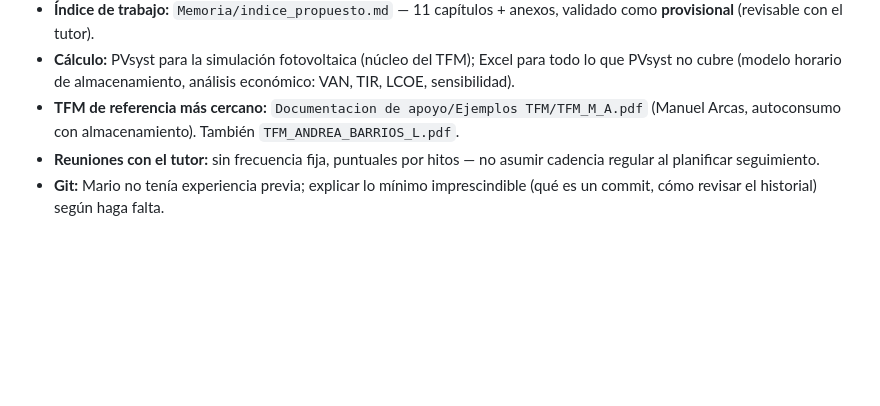
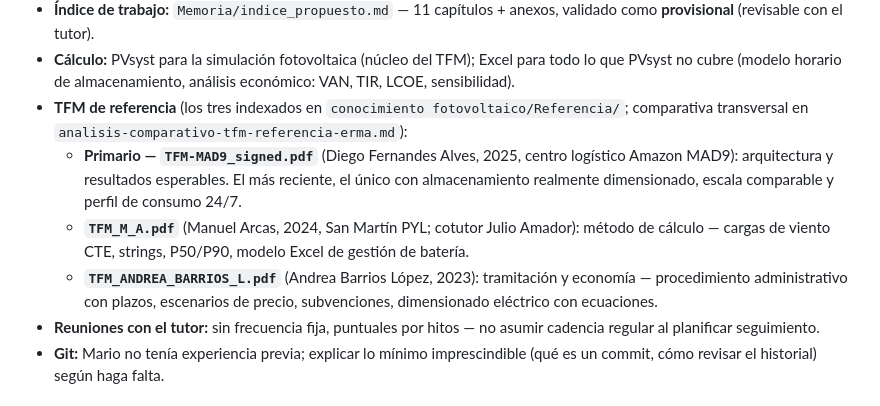
Before and after one commit to mariocarsir/TFM, a Markdown page: CLAUDE.md, the part around the change. Rendered like a GitHub page; blank space fills up the shorter version.

```diff
--- a/CLAUDE.md
+++ b/CLAUDE.md
@@ -19,7 +19,10 @@
 - **Universidad usa Turnitin:** el flujo de humanización con voz propia (skill `humanizer`) es OBLIGATORIO en cada capítulo, no opcional.
 - **Índice de trabajo:** `Memoria/indice_propuesto.md` — 11 capítulos + anexos, validado como **provisional** (revisable con el tutor).
 - **Cálculo:** PVsyst para la simulación fotovoltaica (núcleo del TFM); Excel para todo lo que PVsyst no cubre (modelo horario de almacenamiento, análisis económico: VAN, TIR, LCOE, sensibilidad).
-- **TFM de referencia más cercano:** `Documentacion de apoyo/Ejemplos TFM/TFM_M_A.pdf` (Manuel Arcas, autoconsumo con almacenamiento). También `TFM_ANDREA_BARRIOS_L.pdf`.
+- **TFM de referencia** (los tres indexados en `conocimiento fotovoltaico/Referencia/`; comparativa transversal en `analisis-comparativo-tfm-referencia-erma.md`):
+  - **Primario — `TFM-MAD9_signed.pdf`** (Diego Fernandes Alves, 2025, centro logístico Amazon MAD9): arquitectura y resultados esperables. El más reciente, el único con almacenamiento realmente dimensionado, escala comparable y perfil de consumo 24/7.
+  - **`TFM_M_A.pdf`** (Manuel Arcas, 2024, San Martín PYL; cotutor Julio Amador): método de cálculo — cargas de viento CTE, strings, P50/P90, modelo Excel de gestión de batería.
+  - **`TFM_ANDREA_BARRIOS_L.pdf`** (Andrea Barrios López, 2023): tramitación y economía — procedimiento administrativo con plazos, escenarios de precio, subvenciones, dimensionado eléctrico con ecuaciones.
 - **Reuniones con el tutor:** sin frecuencia fija, puntuales por hitos — no asumir cadencia regular al planificar seguimiento.
 - **Git:** Mario no tenía experiencia previa; explicar lo mínimo imprescindible (qué es un commit, cómo revisar el historial) según haga falta.
 
```
Also changed, not shown: conocimiento fotovoltaico/Referencia/analisis-comparativo-tfm-referencia-erma.md (added, +168 -0 lines).
